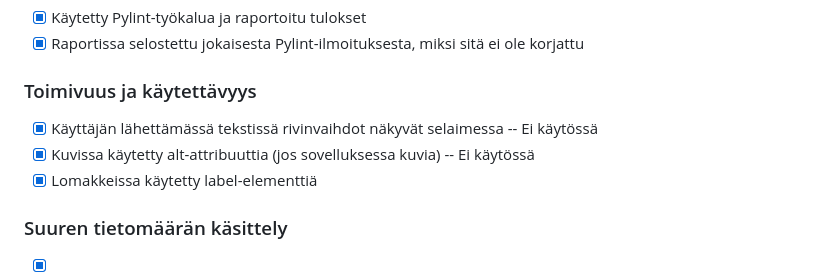
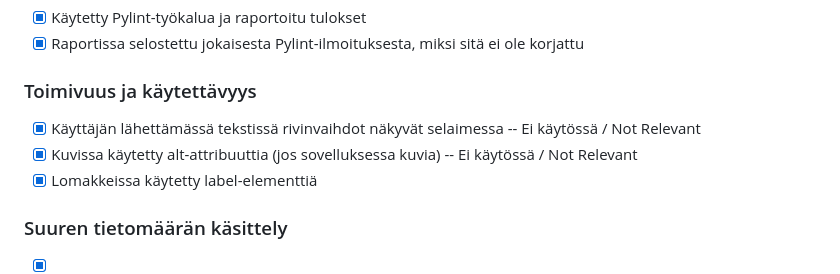
Before and after one commit to koenol/simple-website-monitoring-tool, a Markdown page: docs/course-progress-finnish.md, the part around the change. GitHub-like rendering.

Commit message:
update final note

```diff
--- a/docs/course-progress-finnish.md
+++ b/docs/course-progress-finnish.md
@@ -84,8 +84,8 @@ Kurssin kaikki kohdat tuli omasta mielestäni toteutettua. Paranneltavaa koodin
 - [x] Raportissa selostettu jokaisesta Pylint-ilmoituksesta, miksi sitä ei ole korjattu
 
 ### Toimivuus ja käytettävyys
-- [x] Käyttäjän lähettämässä tekstissä rivinvaihdot näkyvät selaimessa -- Ei käytössä
-- [x] Kuvissa käytetty alt-attribuuttia (jos sovelluksessa kuvia) -- Ei käytössä
+- [x] Käyttäjän lähettämässä tekstissä rivinvaihdot näkyvät selaimessa -- Ei käytössä / Not Relevant
+- [x] Kuvissa käytetty alt-attribuuttia (jos sovelluksessa kuvia) -- Ei käytössä / Not Relevant
 - [x] Lomakkeissa käytetty label-elementtiä
 
 ### Suuren tietomäärän käsittely
```
